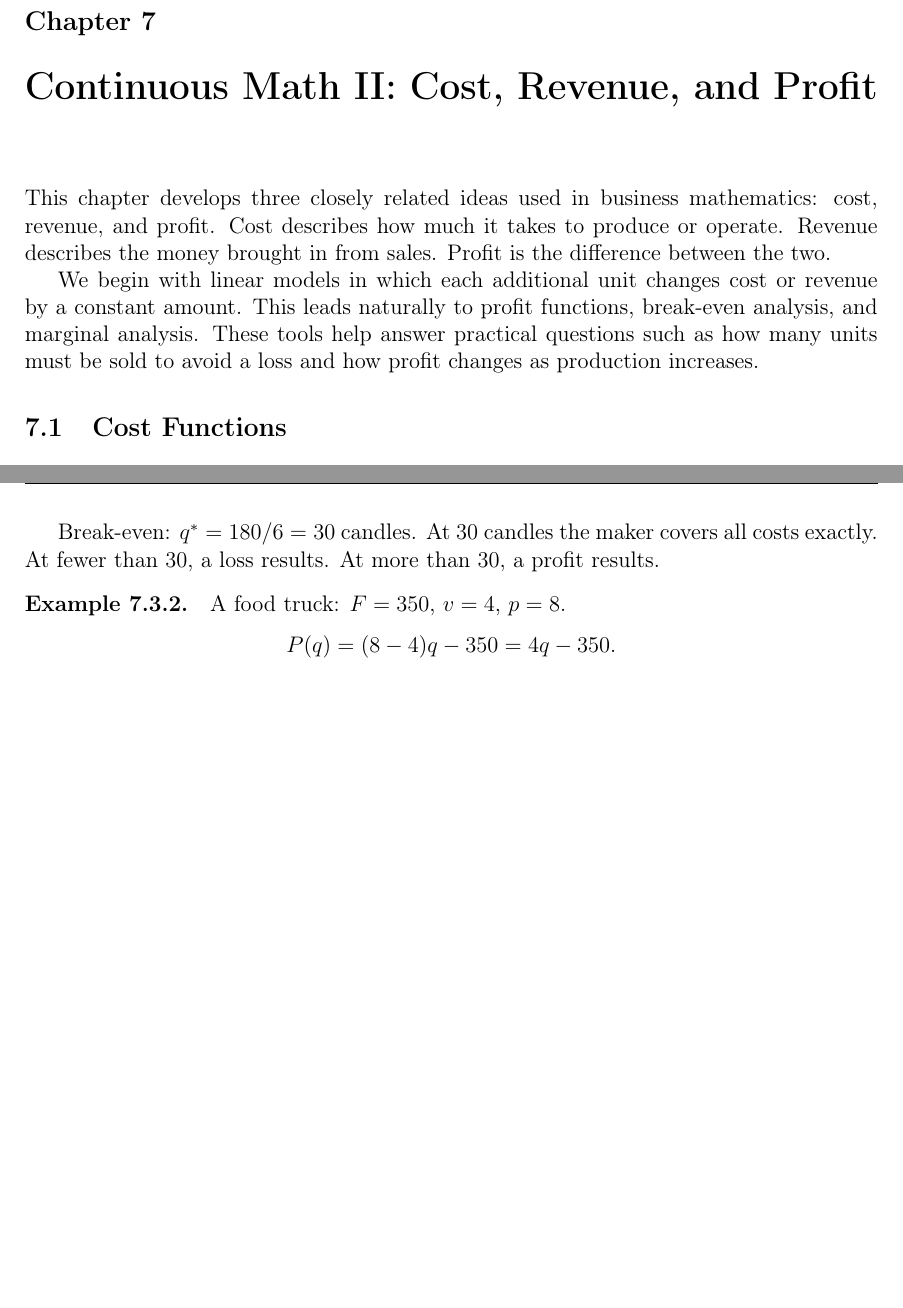
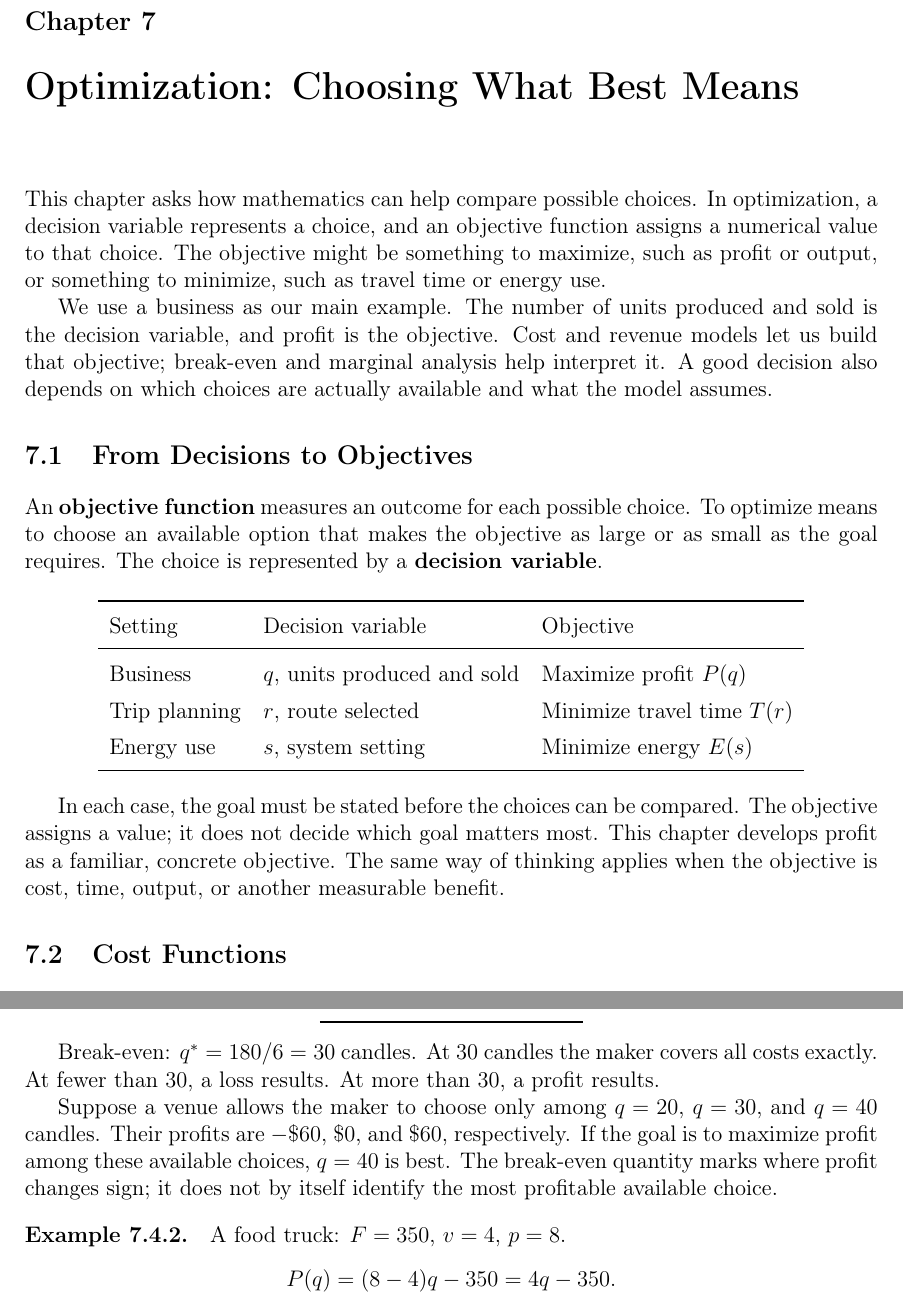
Before and after one commit to bobovski66/MathInSociety, a LaTeX book (readings/Math107_Chapter_07.tex): two parts of pages 1 and 6 of 14, joined at a grey line, cut so that both start at the same text, the shorter picture padded with empty space. Compiled offline with pdfLaTeX.

Commit message:
Reframe Module 7 around optimization and objectives

```diff
--- a/readings/Math107_Chapter_07.tex
+++ b/readings/Math107_Chapter_07.tex
@@ -34,7 +34,7 @@
 \pagestyle{fancy}
 \fancyhf{}
 \fancyhead[LE]{\small\textit{Chapter \thechapter.\
-  Continuous Math II: Cost, Revenue, and Profit}}
+  Optimization: Choosing What Best Means}}
 \fancyhead[RO]{\small\textit{Observing with Mathematical Perspectives}}
 \fancyfoot[C]{\small\thepage}
 \renewcommand{\headrulewidth}{0.4pt}
@@ -76,21 +76,49 @@
 \begin{document}
 
 %====================================================================
-\chapter{Continuous Math II: Cost, Revenue, and Profit}
+\chapter{Optimization: Choosing What Best Means}
 %====================================================================
 
-This chapter develops three closely related ideas used in
-business mathematics: cost, revenue, and profit. Cost describes
-how much it takes to produce or operate. Revenue describes the
-money brought in from sales. Profit is the difference between
-the two.
+This chapter asks how mathematics can help compare possible
+choices. In optimization, a decision variable represents a
+choice, and an objective function assigns a numerical value to
+that choice. The objective might be something to maximize, such
+as profit or output, or something to minimize, such as travel
+time or energy use.
 
-We begin with linear models in which each additional unit
-changes cost or revenue by a constant amount. This leads
-naturally to profit functions, break-even analysis, and
-marginal analysis. These tools help answer practical questions
-such as how many units must be sold to avoid a loss and how
-profit changes as production increases.
+We use a business as our main example. The number of units
+produced and sold is the decision variable, and profit is the
+objective. Cost and revenue models let us build that objective;
+break-even and marginal analysis help interpret it. A good
+decision also depends on which choices are actually available
+and what the model assumes.
+
+%--------------------------------------------------------------------
+\section{From Decisions to Objectives}
+
+An \textbf{objective function} measures an outcome for each
+possible choice. To optimize means to choose an available option
+that makes the objective as large or as small as the goal requires.
+The choice is represented by a \textbf{decision variable}.
+
+\begin{center}
+\renewcommand{\arraystretch}{1.35}
+\begin{tabular}{lll}
+\toprule
+Setting & Decision variable & Objective \\
+\midrule
+Business & $q$, units produced and sold & Maximize profit $P(q)$ \\
+Trip planning & $r$, route selected & Minimize travel time $T(r)$ \\
+Energy use & $s$, system setting & Minimize energy $E(s)$ \\
+\bottomrule
+\end{tabular}
+\end{center}
+
+In each case, the goal must be stated before the choices can be
+compared. The objective assigns a value; it does not decide which
+goal matters most. This chapter develops profit as a familiar,
+concrete objective. The same way of thinking applies when the
+objective is cost, time, output, or another measurable benefit.
 
 %--------------------------------------------------------------------
 \section{Cost Functions}
@@ -358,6 +386,13 @@ Break-even: $q^* = 180 / 6 = 30$ candles.
 At 30 candles the maker covers all costs exactly.
 At fewer than 30, a loss results.
 At more than 30, a profit results.
+
+Suppose a venue allows the maker to choose only among
+$q=20$, $q=30$, and $q=40$ candles. Their profits are
+$-\$60$, $\$0$, and $\$60$, respectively. If the goal is to
+maximize profit among these available choices, $q=40$ is best.
+The break-even quantity marks where profit changes sign; it does
+not by itself identify the most profitable available choice.
 \end{example}
 
 \begin{example}
```
Also changed, not shown: readings/Math107_Chapter_07.tex (48 more changed lines), 6 other files.
